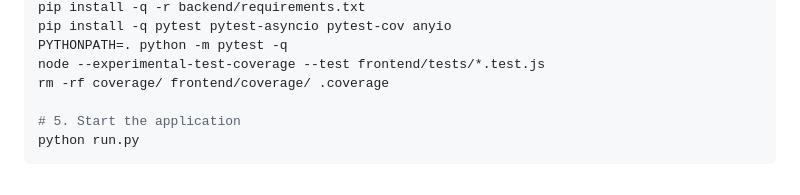
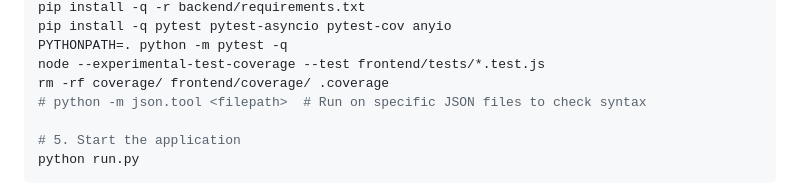
Before and after one commit to Helloguys3324/orchestratot, a Markdown page: README.md, the part around the change. GitHub-like rendering.

```diff
--- a/README.md
+++ b/README.md
@@ -131,6 +131,7 @@ pip install -q pytest pytest-asyncio pytest-cov anyio
 PYTHONPATH=. python -m pytest -q
 node --experimental-test-coverage --test frontend/tests/*.test.js
 rm -rf coverage/ frontend/coverage/ .coverage
+# python -m json.tool <filepath>  # Run on specific JSON files to check syntax
 
 # 5. Start the application
 python run.py
```
Also changed, not shown: AGENTS.md (+4 -1 lines).
